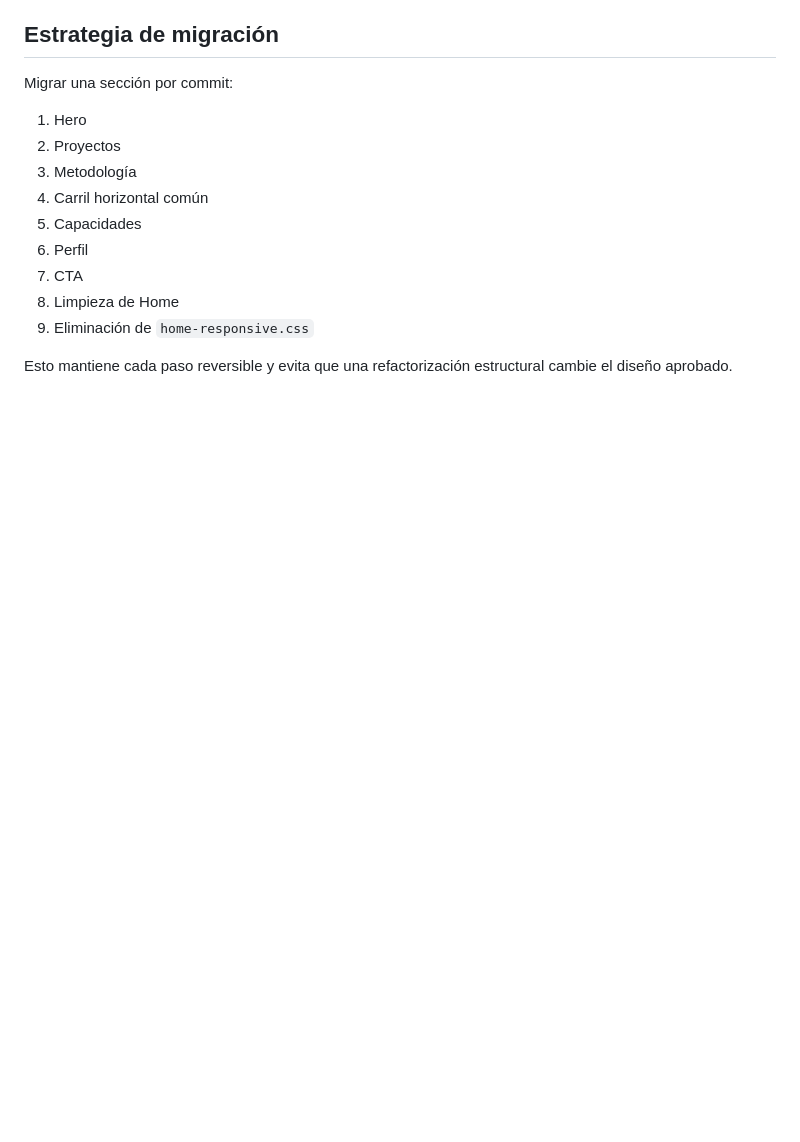
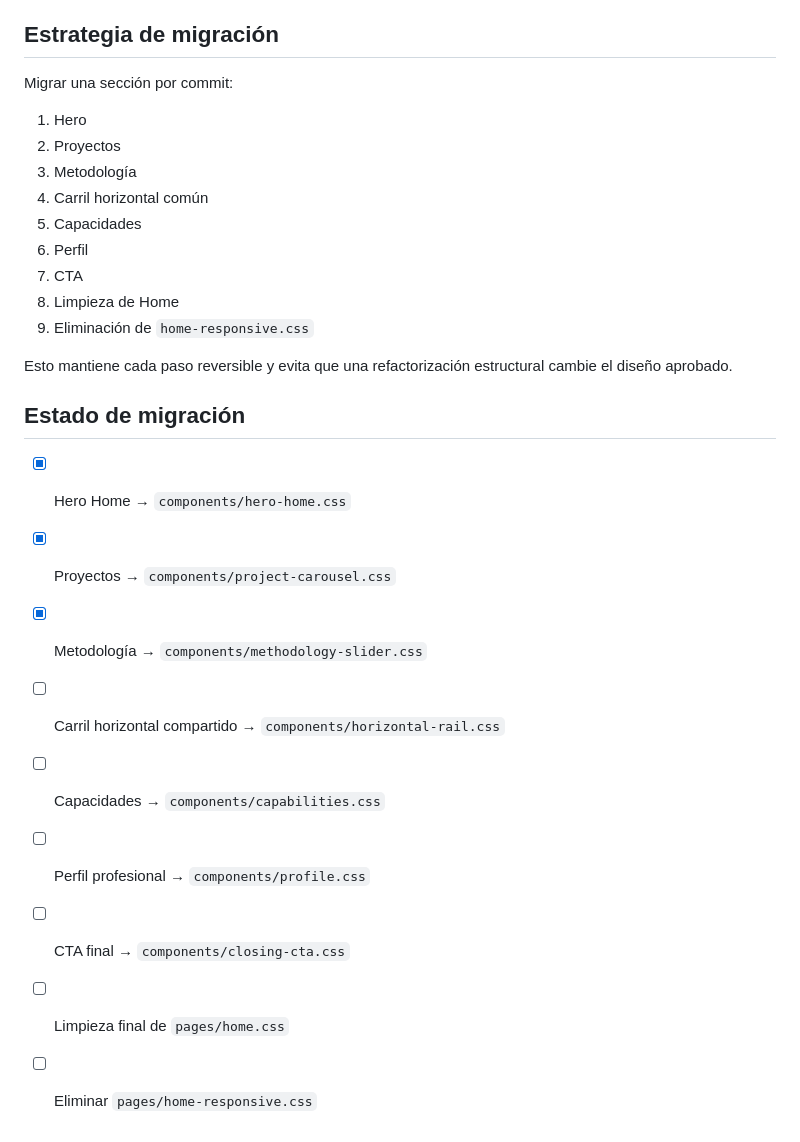
Before and after one commit to JoseNoeT/Portafolio, a Markdown page: docs/frontend-css-canonical-map.md, the part around the change. Rendered like a GitHub page; blank space fills up the shorter version.

Commit message:
docs: mark Projects and Methodology migrations complete

```diff
--- a/docs/frontend-css-canonical-map.md
+++ b/docs/frontend-css-canonical-map.md
@@ -158,3 +158,15 @@ Migrar una sección por commit:
 9. Eliminación de `home-responsive.css`
 
 Esto mantiene cada paso reversible y evita que una refactorización estructural cambie el diseño aprobado.
+
+
+## Estado de migración
+- [x] Hero Home → `components/hero-home.css`
+- [x] Proyectos → `components/project-carousel.css`
+- [x] Metodología → `components/methodology-slider.css`
+- [ ] Carril horizontal compartido → `components/horizontal-rail.css`
+- [ ] Capacidades → `components/capabilities.css`
+- [ ] Perfil profesional → `components/profile.css`
+- [ ] CTA final → `components/closing-cta.css`
+- [ ] Limpieza final de `pages/home.css`
+- [ ] Eliminar `pages/home-responsive.css`
```
